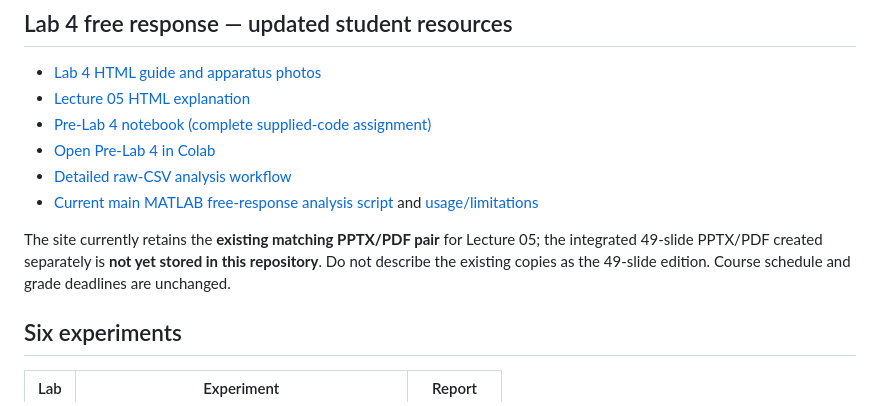
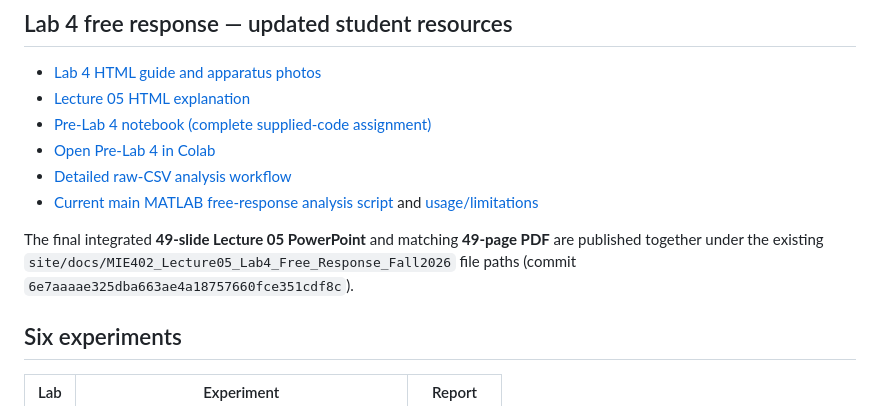
Before and after one commit to Ehsan-Roohi/MIE402-Lab, a Markdown page: README.md, the part around the change. GitHub-like rendering.

Commit message:
Confirm integrated Lecture 05 PPTX and PDF published; remove provisional labels

```diff
--- a/README.md
+++ b/README.md
@@ -19,7 +19,7 @@ Lecture 01 covers orientation and laboratory report writing in a 50-minute class
 - [Detailed raw-CSV analysis workflow](site/docs/MIE402_Lab4_Analysis_Workflow_Fall2026.html)
 - [Current main MATLAB free-response analysis script](site/docs/MIE402_Lab4_Analyze_Free_Response.m) and [usage/limitations](site/docs/MIE402_Lab4_MATLAB_README.txt)
 
-The site currently retains the **existing matching PPTX/PDF pair** for Lecture 05; the integrated 49-slide PPTX/PDF created separately is **not yet stored in this repository**. Do not describe the existing copies as the 49-slide edition. Course schedule and grade deadlines are unchanged.
+The final integrated **49-slide Lecture 05 PowerPoint** and matching **49-page PDF** are published together under the existing `site/docs/MIE402_Lecture05_Lab4_Free_Response_Fall2026` file paths (commit `6e7aaaae325dba663ae4a18757660fce351cdf8c`).
 
 ## Six experiments
 
```
